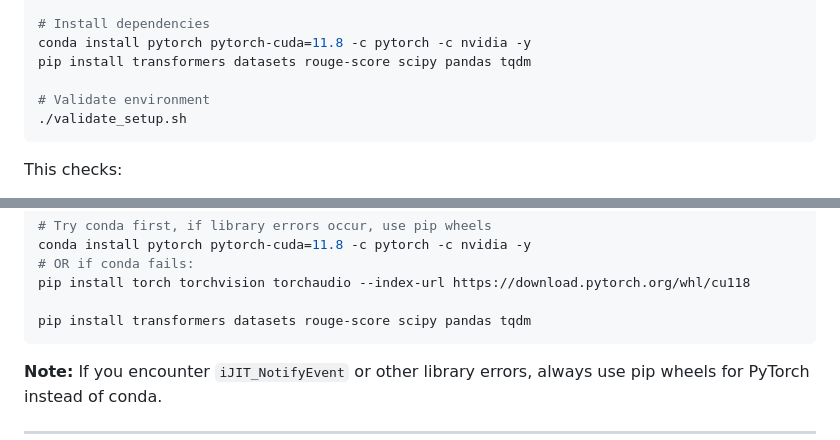
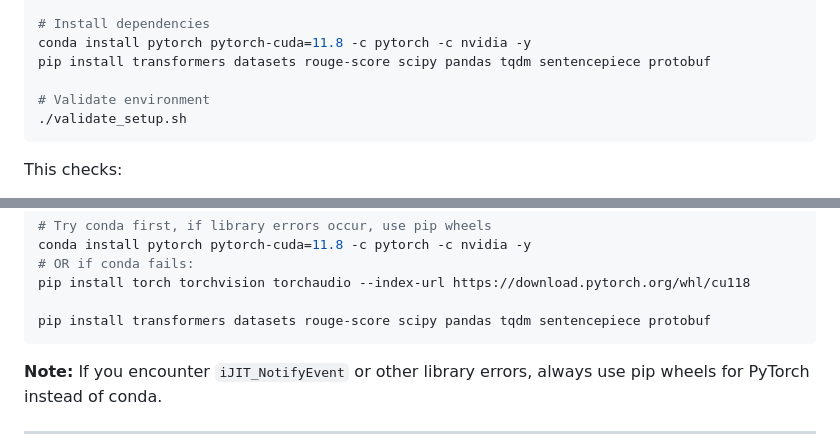
Before and after one commit to PatrickAllenCooper/mono-s2s, a Markdown page: hpc_version/README_SETUP.md, 2 parts joined by grey strips. Drawn GitHub-style.

````diff
--- a/hpc_version/README_SETUP.md
+++ b/hpc_version/README_SETUP.md
@@ -75,7 +75,7 @@ cd mono-s2s/hpc_version
 
 # Install dependencies
 conda install pytorch pytorch-cuda=11.8 -c pytorch -c nvidia -y
-pip install transformers datasets rouge-score scipy pandas tqdm
+pip install transformers datasets rouge-score scipy pandas tqdm sentencepiece protobuf
 
 # Validate environment
 ./validate_setup.sh
@@ -232,7 +232,7 @@ conda install pytorch pytorch-cuda=11.8 -c pytorch -c nvidia -y
 # OR if conda fails:
 pip install torch torchvision torchaudio --index-url https://download.pytorch.org/whl/cu118
 
-pip install transformers datasets rouge-score scipy pandas tqdm
+pip install transformers datasets rouge-score scipy pandas tqdm sentencepiece protobuf
 ```
 
 **Note:** If you encounter `iJIT_NotifyEvent` or other library errors, always use pip wheels for PyTorch instead of conda.
````
Also changed, not shown: hpc_version/QUICKSTART.md (+2 -2 lines).
